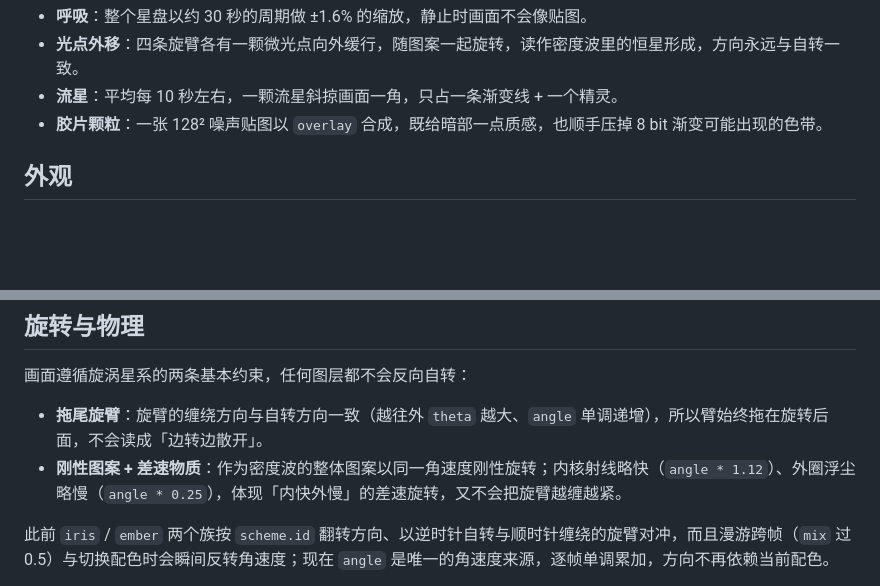
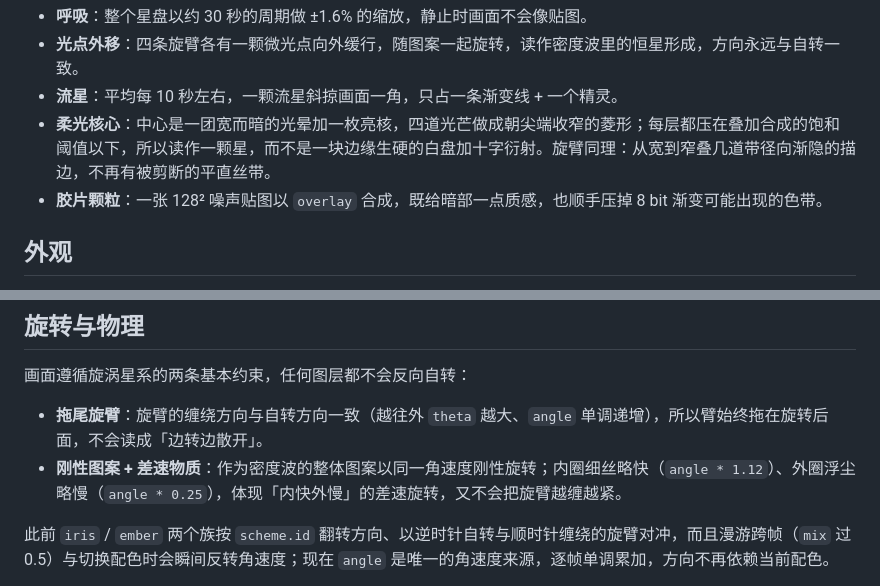
Before and after one commit to songzhou666/dsh-spiral, a Markdown page: README.md, 2 parts joined by grey strips. Drawn GitHub-style; blank space fills up the shorter version.

```diff
--- a/README.md
+++ b/README.md
@@ -55,6 +55,7 @@ pnpm add /path/to/dsh-spiral
 - **呼吸**：整个星盘以约 30 秒的周期做 ±1.6% 的缩放，静止时画面不会像贴图。
 - **光点外移**：四条旋臂各有一颗微光点向外缓行，随图案一起旋转，读作密度波里的恒星形成，方向永远与自转一致。
 - **流星**：平均每 10 秒左右，一颗流星斜掠画面一角，只占一条渐变线 + 一个精灵。
+- **柔光核心**：中心是一团宽而暗的光晕加一枚亮核，四道光芒做成朝尖端收窄的菱形；每层都压在叠加合成的饱和阈值以下，所以读作一颗星，而不是一块边缘生硬的白盘加十字衍射。旋臂同理：从宽到窄叠几道带径向渐隐的描边，不再有被剪断的平直丝带。
 - **胶片颗粒**：一张 128² 噪声贴图以 `overlay` 合成，既给暗部一点质感，也顺手压掉 8 bit 渐变可能出现的色带。
 
 ## 外观
@@ -68,7 +69,7 @@ pnpm add /path/to/dsh-spiral
 画面遵循旋涡星系的两条基本约束，任何图层都不会反向自转：
 
 - **拖尾旋臂**：旋臂的缠绕方向与自转方向一致（越往外 `theta` 越大、`angle` 单调递增），所以臂始终拖在旋转后面，不会读成「边转边散开」。
-- **刚性图案 + 差速物质**：作为密度波的整体图案以同一角速度刚性旋转；内核射线略快（`angle * 1.12`）、外圈浮尘略慢（`angle * 0.25`），体现「内快外慢」的差速旋转，又不会把旋臂越缠越紧。
+- **刚性图案 + 差速物质**：作为密度波的整体图案以同一角速度刚性旋转；内圈细丝略快（`angle * 1.12`）、外圈浮尘略慢（`angle * 0.25`），体现「内快外慢」的差速旋转，又不会把旋臂越缠越紧。
 
 此前 `iris` / `ember` 两个族按 `scheme.id` 翻转方向、以逆时针自转与顺时针缠绕的旋臂对冲，而且漫游跨帧（`mix` 过 0.5）与切换配色时会瞬间反转角速度；现在 `angle` 是唯一的角速度来源，逐帧单调累加，方向不再依赖当前配色。
 
```
Also changed, not shown: README.en.md (+2 -1 lines), docs/assets/nebula.png, docs/assets/social-preview.png, 3 other files.
